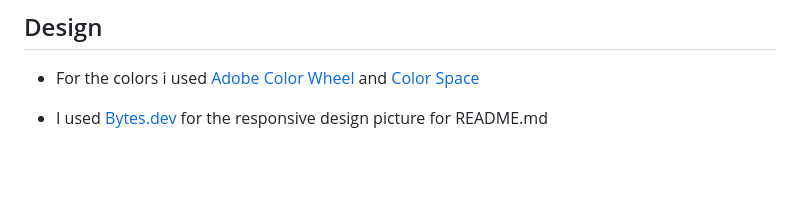
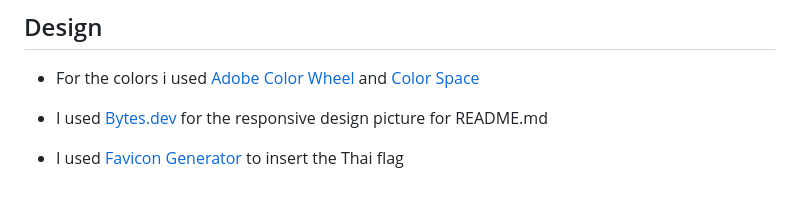
Before and after one commit to RockyPraxe/We-Love-Thailand-project-1, a Markdown page: README.md, the part around the change. GitHub-like rendering; blank space fills up the shorter version.

```diff
--- a/README.md
+++ b/README.md
@@ -166,3 +166,5 @@ The website was viewed on a variety of devices such as Desktop, Laptop, iPhone7,
 - For the colors i used [Adobe Color Wheel](https://color.adobe.com/create/color-wheel) and [Color Space](https://mycolor.space/)
 
 - I used [Bytes.dev](https://bytes.dev/) for the responsive design picture for README.md
+
+- I used [Favicon Generator](https://favicon.io/favicon-converter/) to insert the Thai flag
```
